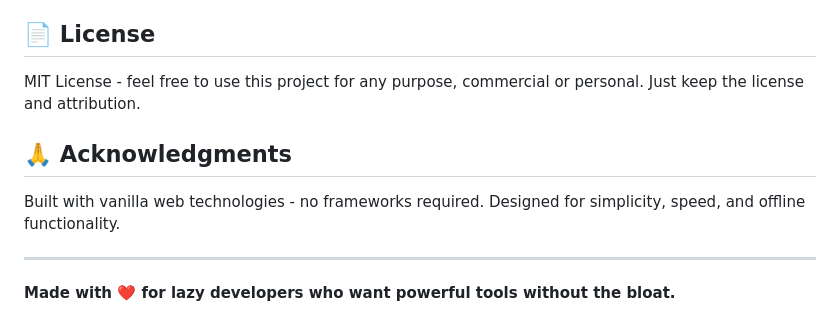
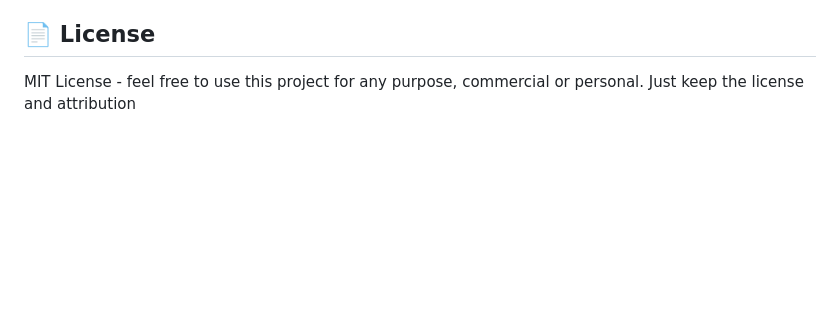
Before and after one commit to AddieDie/lazy-addie-utilities, a Markdown page: README.md, the part around the change. Rendered like a GitHub page; blank space fills up the shorter version.

```diff
--- a/README.md
+++ b/README.md
@@ -211,12 +211,4 @@ Contributions are welcome! Feel free to:
 
 ## 📄 License
 
-MIT License - feel free to use this project for any purpose, commercial or personal. Just keep the license and attribution.
-
-## 🙏 Acknowledgments
-
-Built with vanilla web technologies - no frameworks required. Designed for simplicity, speed, and offline functionality.
-
----
-
-**Made with ❤️ for lazy developers who want powerful tools without the bloat.**
+MIT License - feel free to use this project for any purpose, commercial or personal. Just keep the license and attribution
```
